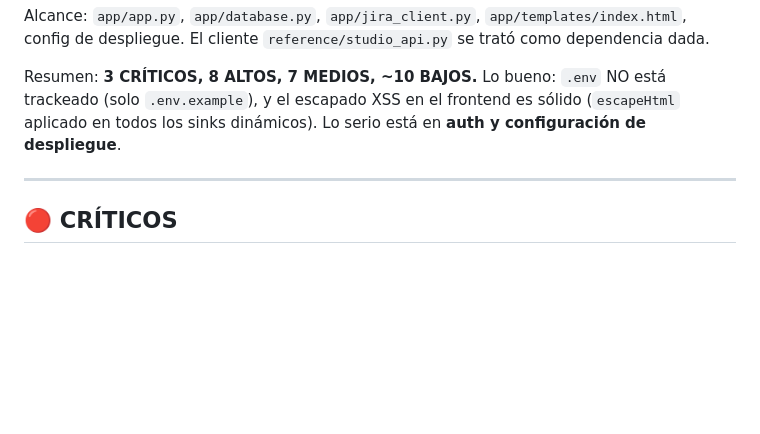
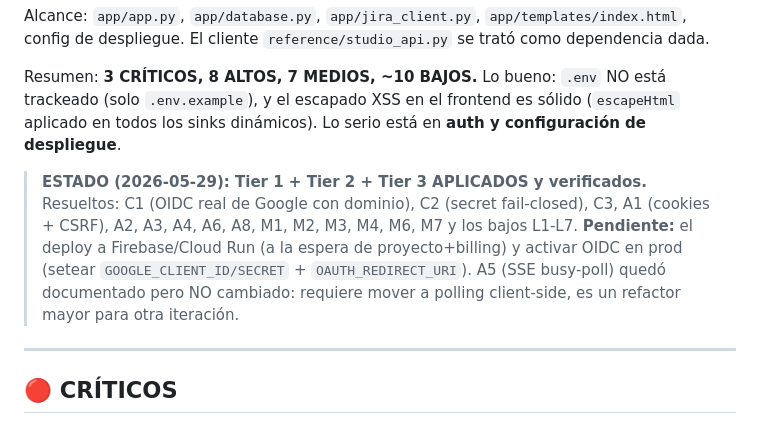
Before and after one commit to sebastianpacheco-ctv/seedtag_studio_uploader, a Markdown page: AUDIT.md, the part around the change. Drawn GitHub-style; blank space fills up the shorter version.

```diff
--- a/AUDIT.md
+++ b/AUDIT.md
@@ -9,6 +9,14 @@ config de despliegue. El cliente `reference/studio_api.py` se trató como depend
 Resumen: **3 CRÍTICOS, 8 ALTOS, 7 MEDIOS, ~10 BAJOS.** Lo bueno: `.env` NO está trackeado
 (solo `.env.example`), y el escapado XSS en el frontend es sólido (`escapeHtml` aplicado en
 todos los sinks dinámicos). Lo serio está en **auth y configuración de despliegue**.
+
+> **ESTADO (2026-05-29): Tier 1 + Tier 2 + Tier 3 APLICADOS y verificados.**
+> Resueltos: C1 (OIDC real de Google con dominio), C2 (secret fail-closed), C3, A1
+> (cookies + CSRF), A2, A3, A4, A6, A8, M1, M2, M3, M4, M6, M7 y los bajos L1-L7.
+> **Pendiente:** el deploy a Firebase/Cloud Run (a la espera de proyecto+billing) y
+> activar OIDC en prod (setear `GOOGLE_CLIENT_ID/SECRET` + `OAUTH_REDIRECT_URI`).
+> A5 (SSE busy-poll) quedó documentado pero NO cambiado: requiere mover a polling
+> client-side, es un refactor mayor para otra iteración.
 
 ---
 
```
Also changed, not shown: HANDOVER_GUIDE.md (+21 -3 lines).
